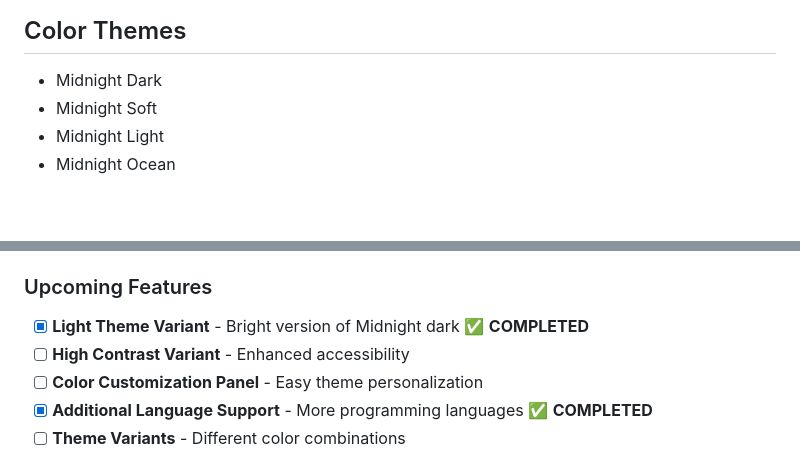
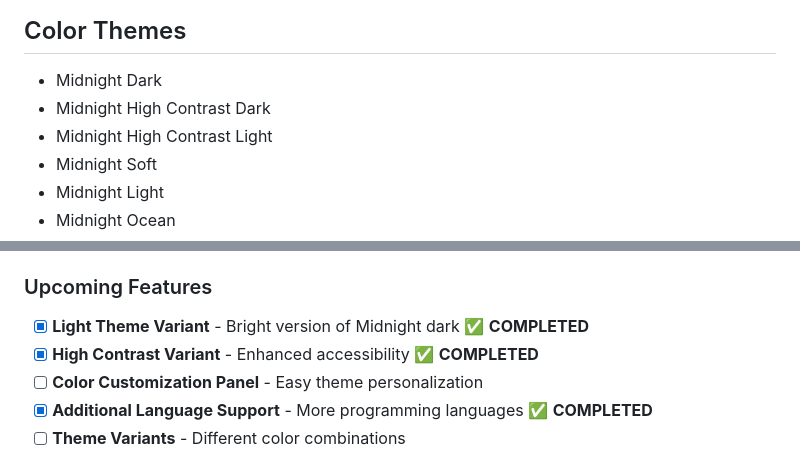
Before and after one commit to extrise/midnight-dark-theme, a Markdown page: README.md, 2 parts joined by grey strips. GitHub-like rendering; blank space fills up the shorter version.

```diff
--- a/README.md
+++ b/README.md
@@ -16,6 +18,8 @@ A mystical Dark theme for VS Code with purple, cyan, and neon green accents that
 ## Color Themes
 
 - Midnight Dark
+- Midnight High Contrast Dark
+- Midnight High Contrast Light
 - Midnight Soft
 - Midnight Light
 - Midnight Ocean
@@ -178,7 +182,7 @@ We welcome contributions! Here's how you can help:
 ### Upcoming Features
 
 - [x] **Light Theme Variant** - Bright version of Midnight dark ✅ **COMPLETED**
-- [ ] **High Contrast Variant** - Enhanced accessibility
+- [x] **High Contrast Variant** - Enhanced accessibility ✅ **COMPLETED**
 - [ ] **Color Customization Panel** - Easy theme personalization
 - [x] **Additional Language Support** - More programming languages ✅ **COMPLETED**
 - [ ] **Theme Variants** - Different color combinations
```
Also changed, not shown: other parts of README.md (+2 -0 lines).
